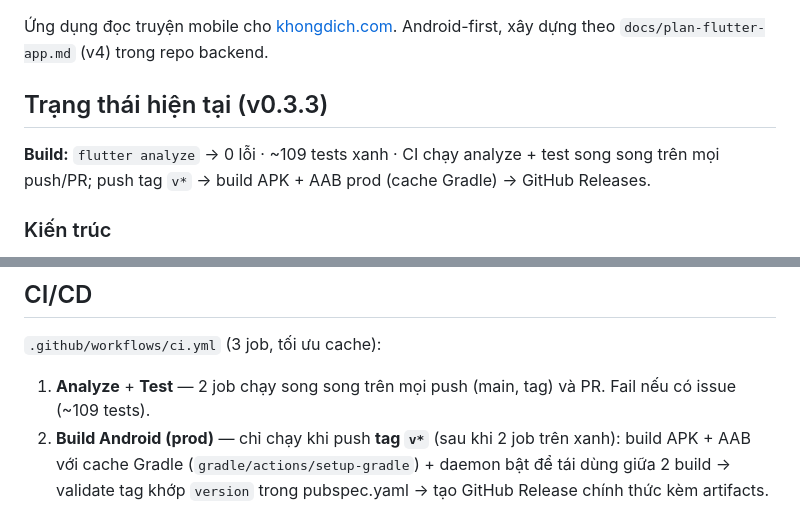
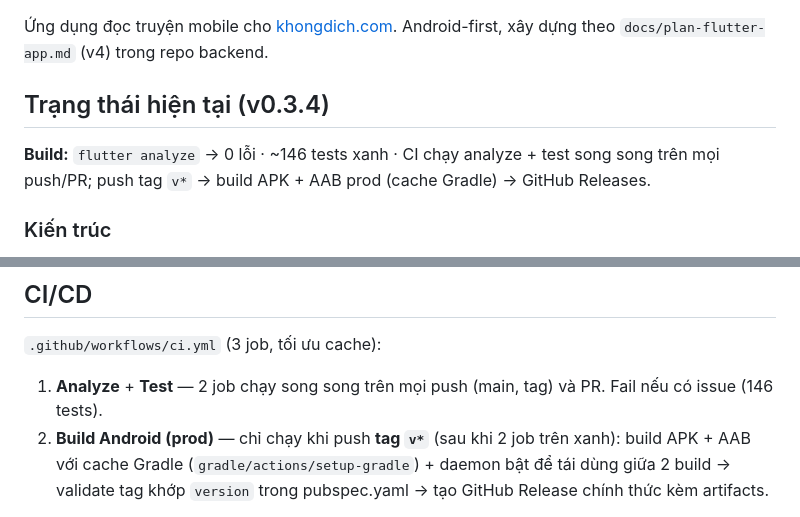
Before and after one commit to dvchd/khongdich-mobile, a Markdown page: README.md, 2 parts joined by grey strips. GitHub-like rendering.

Commit message:
docs: cập nhật version v0.3.4 + số tests (146) trong README/AGENTS

```diff
--- a/README.md
+++ b/README.md
@@ -2,9 +2,9 @@
 
 Ứng dụng đọc truyện mobile cho [khongdich.com](https://khongdich.com). Android-first, xây dựng theo `docs/plan-flutter-app.md` (v4) trong repo backend.
 
-## Trạng thái hiện tại (v0.3.3)
+## Trạng thái hiện tại (v0.3.4)
 
-**Build:** `flutter analyze` → 0 lỗi · ~109 tests xanh · CI chạy analyze + test song song trên mọi push/PR; push tag `v*` → build APK + AAB prod (cache Gradle) → GitHub Releases.
+**Build:** `flutter analyze` → 0 lỗi · ~146 tests xanh · CI chạy analyze + test song song trên mọi push/PR; push tag `v*` → build APK + AAB prod (cache Gradle) → GitHub Releases.
 
 ### Kiến trúc
 
@@ -161,7 +161,7 @@ flutter run --flavor=prod --dart-define=APP_ENV=prod
 
 `.github/workflows/ci.yml` (3 job, tối ưu cache):
 
-1. **Analyze** + **Test** — 2 job chạy song song trên mọi push (main, tag) và PR. Fail nếu có issue (~109 tests).
+1. **Analyze** + **Test** — 2 job chạy song song trên mọi push (main, tag) và PR. Fail nếu có issue (146 tests).
 2. **Build Android (prod)** — chỉ chạy khi push **tag `v*`** (sau khi 2 job trên xanh): build APK + AAB với cache Gradle (`gradle/actions/setup-gradle`) + daemon bật để tái dùng giữa 2 build → validate tag khớp `version` trong pubspec.yaml → tạo GitHub Release chính thức kèm artifacts.
 
 Push main **không** tạo release (trước đây spam `dev-*-<sha>` prerelease). Push mới hủy run cũ của cùng ref (concurrency).
```
Also changed, not shown: AGENTS.md (+1 -1 lines).
